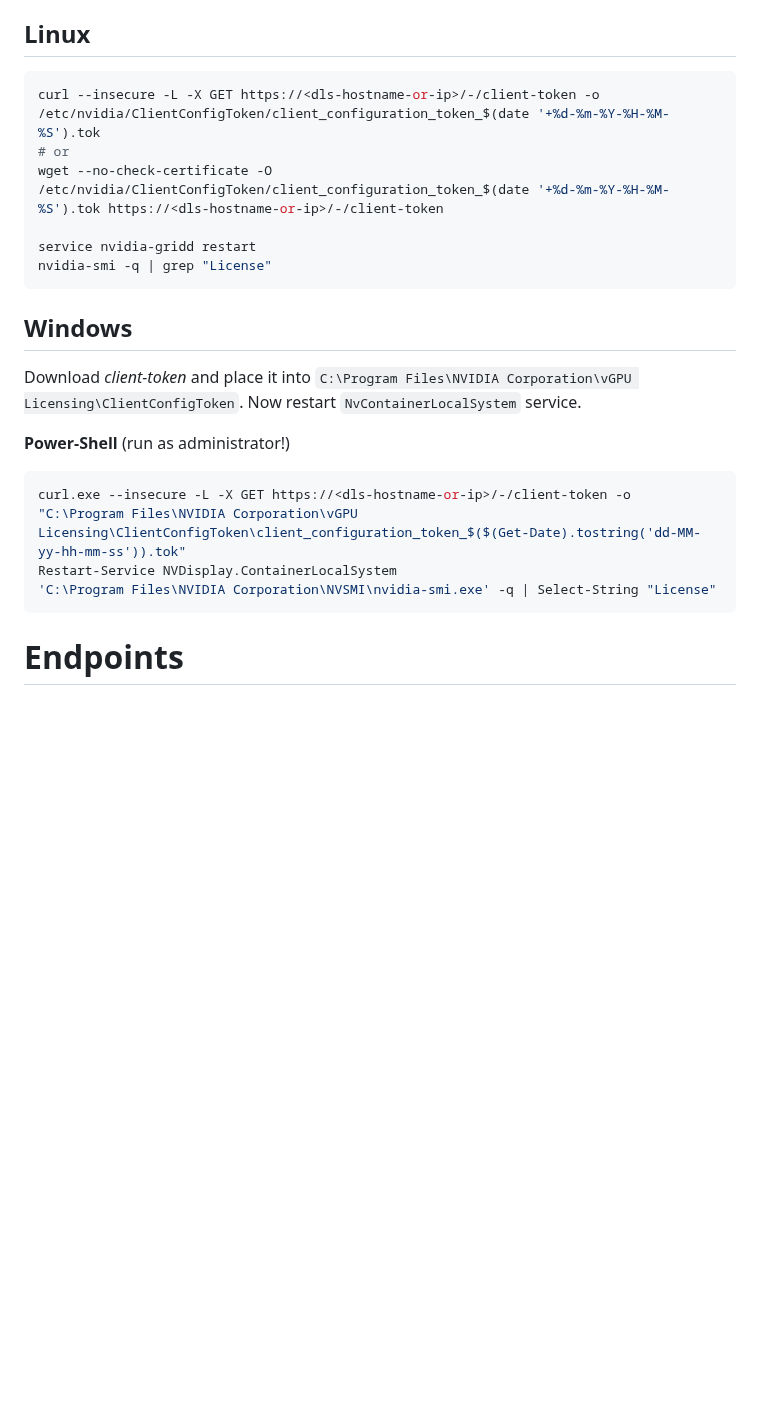
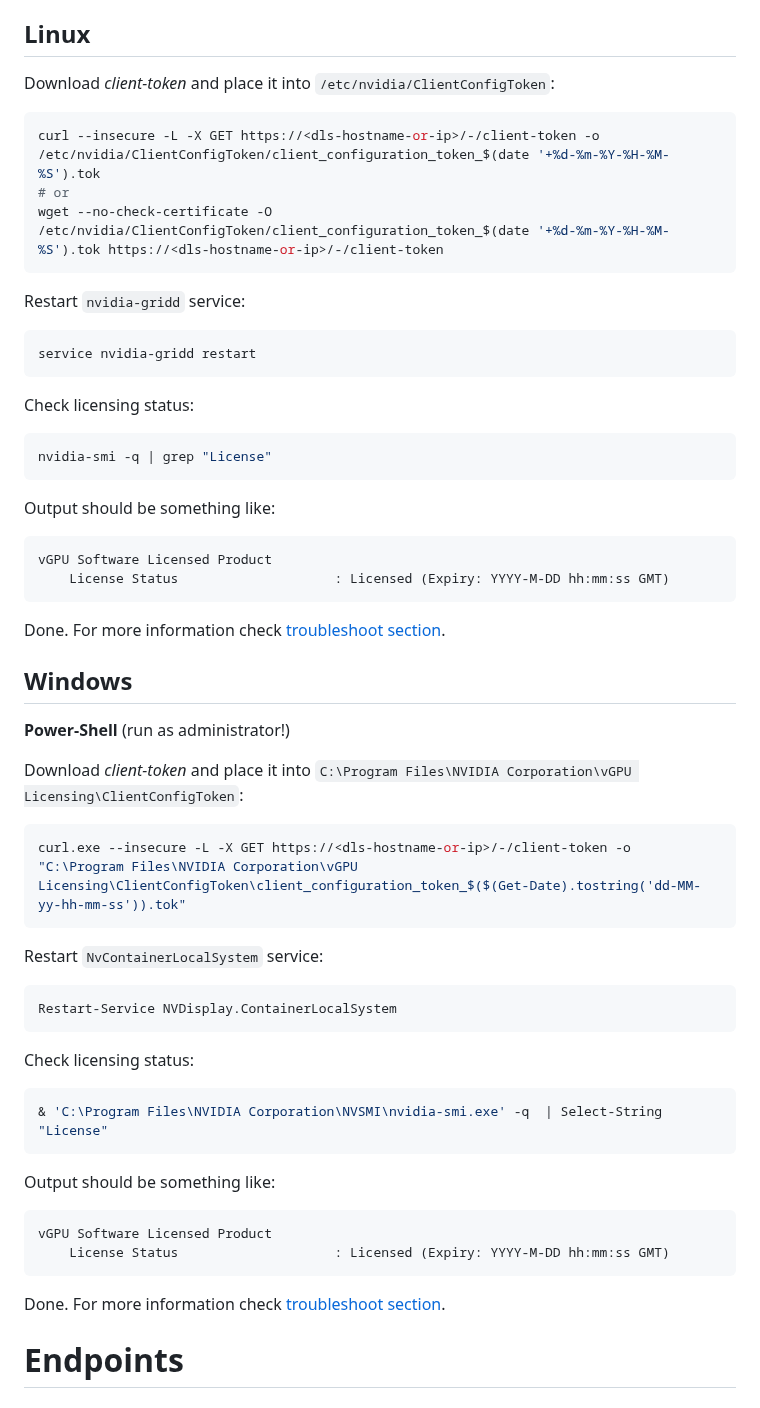
Before and after one commit to GreenDamTan/fastapi-dls_mirror, a Markdown page: README.md, the part around the change. Drawn GitHub-style; blank space fills up the shorter version.

Commit message:
refactored commands

````diff
--- a/README.md
+++ b/README.md
@@ -270,27 +270,65 @@ Successfully tested with this package versions:
 
 ## Linux
 
+Download *client-token* and place it into `/etc/nvidia/ClientConfigToken`:
+
 ```shell
 curl --insecure -L -X GET https://<dls-hostname-or-ip>/-/client-token -o /etc/nvidia/ClientConfigToken/client_configuration_token_$(date '+%d-%m-%Y-%H-%M-%S').tok
 # or
 wget --no-check-certificate -O /etc/nvidia/ClientConfigToken/client_configuration_token_$(date '+%d-%m-%Y-%H-%M-%S').tok https://<dls-hostname-or-ip>/-/client-token
+```
 
+Restart `nvidia-gridd` service:
+
+```shell
 service nvidia-gridd restart
+```
+
+Check licensing status:
+
+```shell
 nvidia-smi -q | grep "License"
 ```
 
+Output should be something like:
+
+```text
+vGPU Software Licensed Product
+    License Status                    : Licensed (Expiry: YYYY-M-DD hh:mm:ss GMT)
+```
+
+Done. For more information check [troubleshoot section](#troubleshoot).
+
 ## Windows
-
-Download *client-token* and place it into `C:\Program Files\NVIDIA Corporation\vGPU Licensing\ClientConfigToken`.
-Now restart `NvContainerLocalSystem` service.
 
 **Power-Shell** (run as administrator!)
 
+Download *client-token* and place it into `C:\Program Files\NVIDIA Corporation\vGPU Licensing\ClientConfigToken`:
+
+```shell
+curl.exe --insecure -L -X GET https://<dls-hostname-or-ip>/-/client-token -o "C:\Program Files\NVIDIA Corporation\vGPU Licensing\ClientConfigToken\client_configuration_token_$($(Get-Date).tostring('dd-MM-yy-hh-mm-ss')).tok"
+```
+
+Restart `NvContainerLocalSystem` service:
+
 ```Shell
-curl.exe --insecure -L -X GET https://<dls-hostname-or-ip>/-/client-token -o "C:\Program Files\NVIDIA Corporation\vGPU Licensing\ClientConfigToken\client_configuration_token_$($(Get-Date).tostring('dd-MM-yy-hh-mm-ss')).tok"
 Restart-Service NVDisplay.ContainerLocalSystem
-'C:\Program Files\NVIDIA Corporation\NVSMI\nvidia-smi.exe' -q | Select-String "License"
 ```
+
+Check licensing status:
+
+```shell
+& 'C:\Program Files\NVIDIA Corporation\NVSMI\nvidia-smi.exe' -q  | Select-String "License"
+```
+
+Output should be something like:
+
+```text
+vGPU Software Licensed Product
+    License Status                    : Licensed (Expiry: YYYY-M-DD hh:mm:ss GMT)
+```
+
+Done. For more information check [troubleshoot section](#troubleshoot).
 
 # Endpoints
 
````
